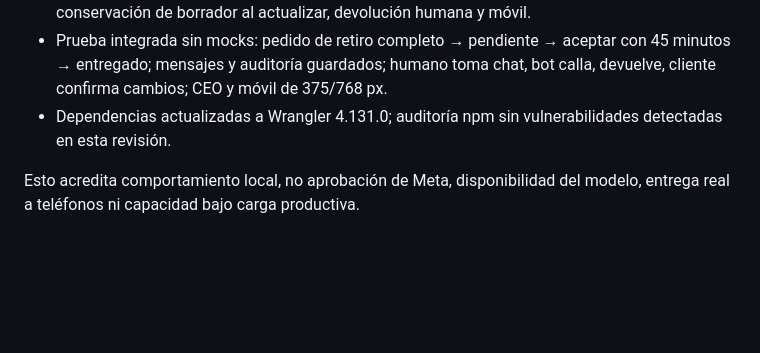
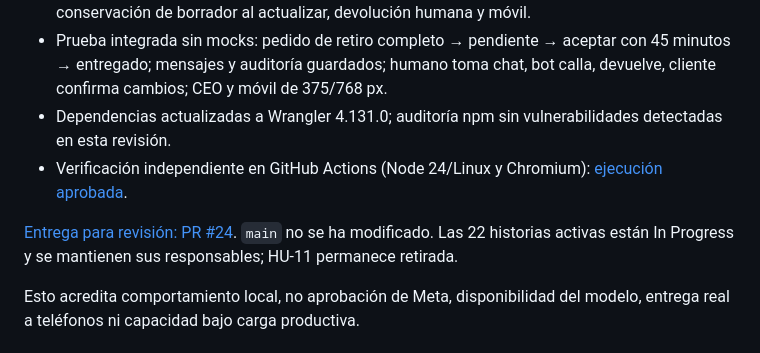
Before and after one commit to 304bxnjvv/jirensushi-whatsapp-bot, a Markdown page: docs/implementation-status.md, the part around the change. GitHub-like rendering; blank space fills up the shorter version.

Commit message:
docs: record verified MVP delivery and remaining integration gates

```diff
--- a/docs/implementation-status.md
+++ b/docs/implementation-status.md
@@ -8,6 +8,9 @@ Aplicación implementada en la rama `feat/mvp-vina`. Bot y panel funcionan con S
 - Prueba de panel con API controlada: aceptación, protección contra HTML del cliente, conservación de borrador al actualizar, devolución humana y móvil.
 - Prueba integrada sin mocks: pedido de retiro completo → pendiente → aceptar con 45 minutos → entregado; mensajes y auditoría guardados; humano toma chat, bot calla, devuelve, cliente confirma cambios; CEO y móvil de 375/768 px.
 - Dependencias actualizadas a Wrangler 4.131.0; auditoría npm sin vulnerabilidades detectadas en esta revisión.
+- Verificación independiente en GitHub Actions (Node 24/Linux y Chromium): [ejecución aprobada](https://github.com/304bxnjvv/jirensushi-whatsapp-bot/actions/runs/34506291207).
+
+[Entrega para revisión: PR #24](https://github.com/304bxnjvv/jirensushi-whatsapp-bot/pull/24). `main` no se ha modificado. Las 22 historias activas están In Progress y se mantienen sus responsables; HU-11 permanece retirada.
 
 Esto acredita comportamiento local, no aprobación de Meta, disponibilidad del modelo, entrega real a teléfonos ni capacidad bajo carga productiva.
 
```
Also changed, not shown: 1 other file.
